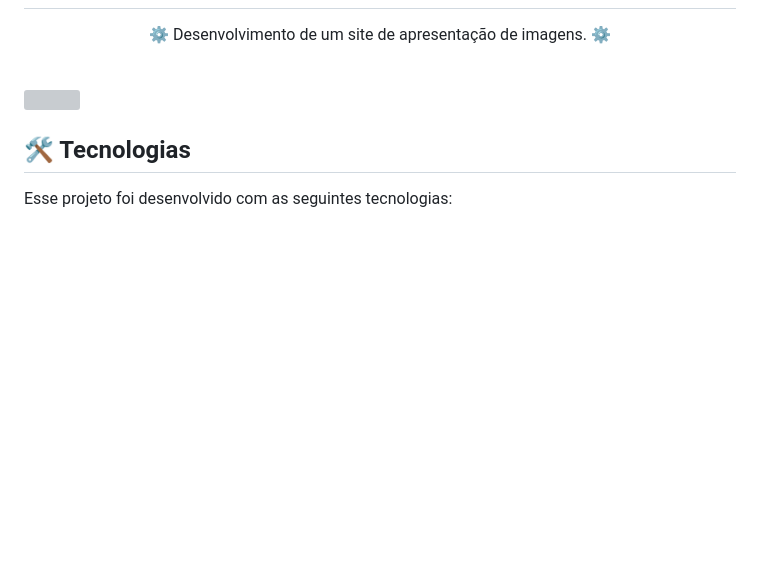
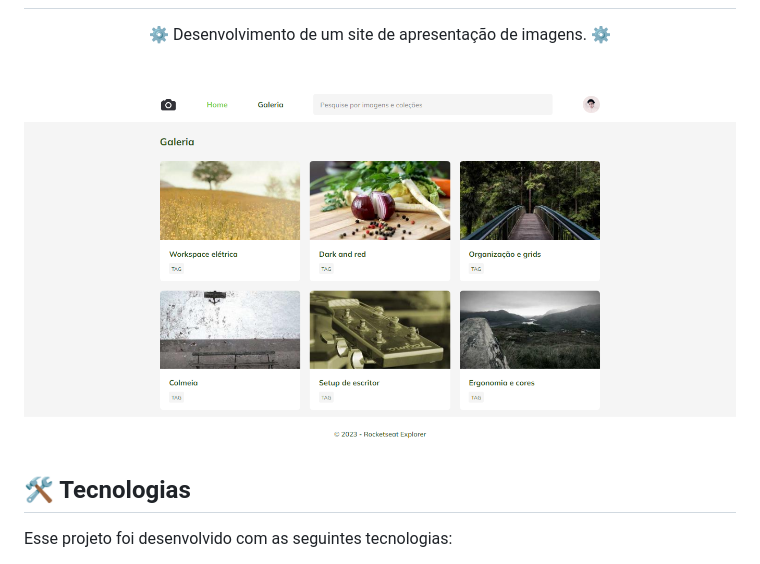
Before and after one commit to Ciro-TI-System/fotoblog, a Markdown page: README.md, the part around the change. Rendered like a GitHub page; pictures changed too: .github/Fotoblog.jpg (added); blank space fills up the shorter version; grey boxes are pictures that could not be loaded.

```diff
--- a/README.md
+++ b/README.md
@@ -8,7 +8,7 @@ FotoBlog
 
 <br>
 
-  <img src=".github/">
+  <img src=".github/Fotoblog.jpg">
 
 <br>
 
```
Also changed, not shown: assets/luke-miller-shMR_CFyEis-unsplash.jpg (deleted), 1 other file.
